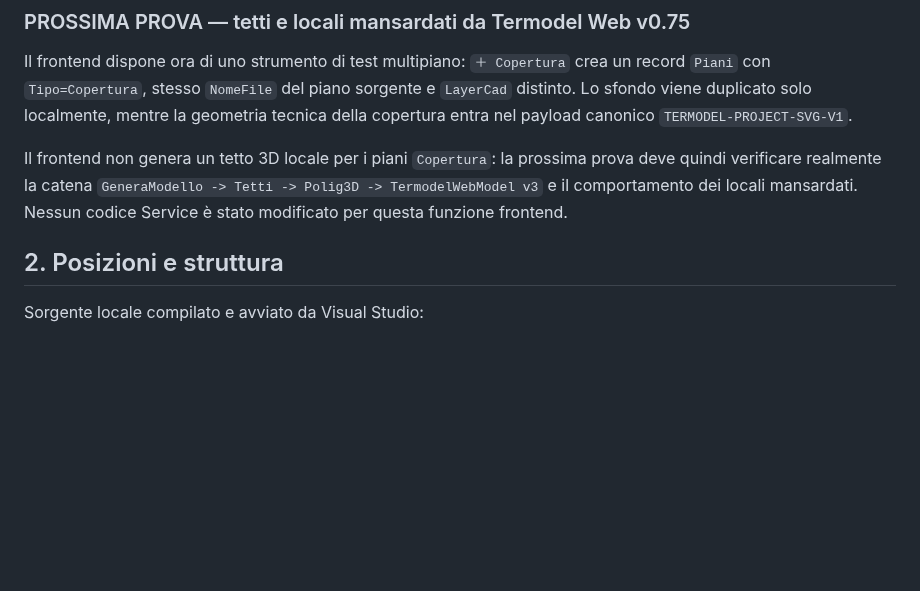
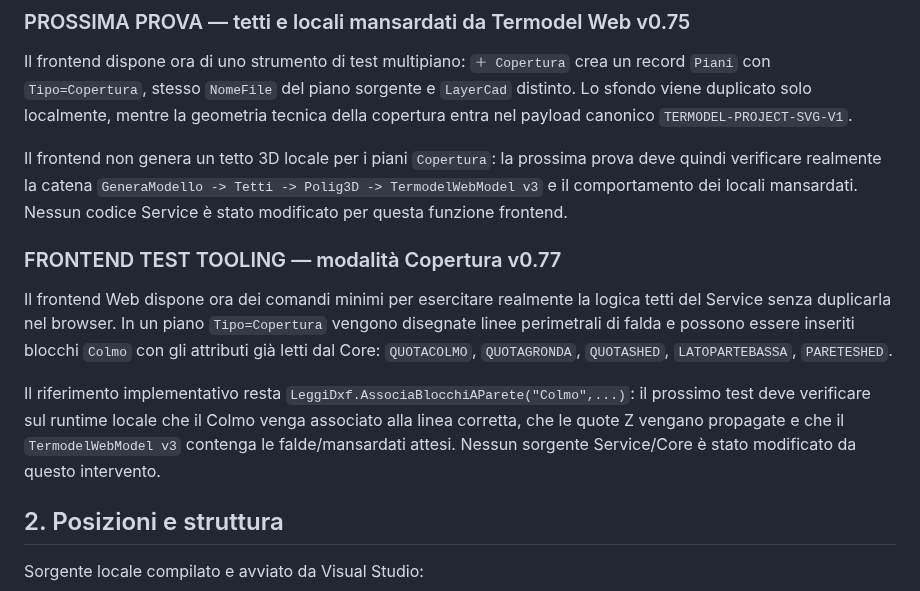
Before and after one commit to Fetonte1960/Termodel, a Markdown page: Server/Termodelwebservice/PROJECT-SUMMARY-SERVICE.md, the part around the change. GitHub-like rendering; blank space fills up the shorter version.

Commit message:
Record coverage ridge frontend test tooling

```diff
--- a/Server/Termodelwebservice/PROJECT-SUMMARY-SERVICE.md
+++ b/Server/Termodelwebservice/PROJECT-SUMMARY-SERVICE.md
@@ -273,6 +273,21 @@ prova deve quindi verificare realmente la catena
 `GeneraModello -> Tetti -> Polig3D -> TermodelWebModel v3` e il comportamento
 dei locali mansardati. Nessun codice Service è stato modificato per questa
 funzione frontend.
+
+### FRONTEND TEST TOOLING — modalità Copertura v0.77
+
+Il frontend Web dispone ora dei comandi minimi per esercitare realmente la
+logica tetti del Service senza duplicarla nel browser. In un piano
+`Tipo=Copertura` vengono disegnate linee perimetrali di falda e possono essere
+inseriti blocchi `Colmo` con gli attributi già letti dal Core:
+`QUOTACOLMO`, `QUOTAGRONDA`, `QUOTASHED`, `LATOPARTEBASSA`,
+`PARETESHED`.
+
+Il riferimento implementativo resta `LeggiDxf.AssociaBlocchiAParete("Colmo",...)`:
+il prossimo test deve verificare sul runtime locale che il Colmo venga
+associato alla linea corretta, che le quote Z vengano propagate e che il
+`TermodelWebModel v3` contenga le falde/mansardati attesi. Nessun sorgente
+Service/Core è stato modificato da questo intervento.
 
 ## 2. Posizioni e struttura
 
```
